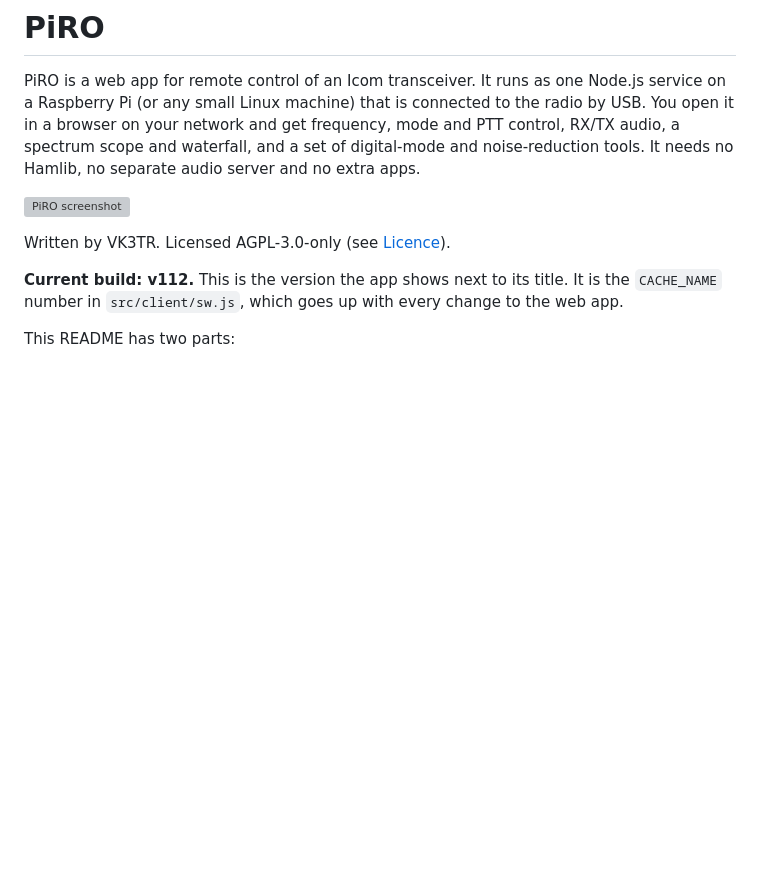
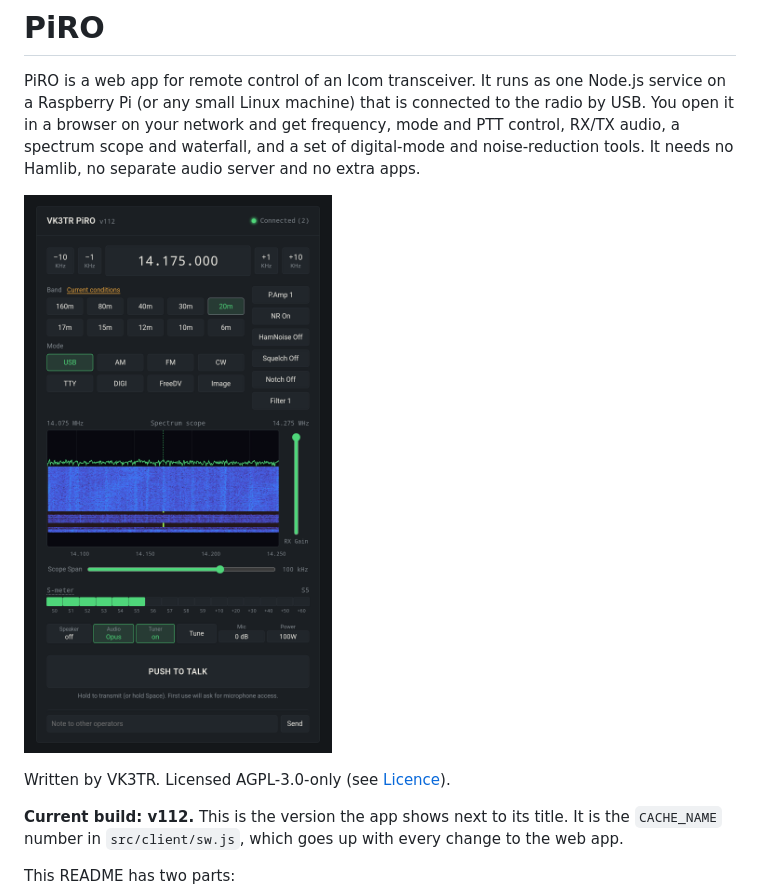
Before and after one commit to StevPem/piro, a Markdown page: README.md, the part around the change. Drawn GitHub-style; blank space fills up the shorter version; grey boxes are pictures that could not be loaded.

```diff
--- a/README.md
+++ b/README.md
@@ -7,7 +7,7 @@ get frequency, mode and PTT control, RX/TX audio, a spectrum scope and
 waterfall, and a set of digital-mode and noise-reduction tools. It needs no
 Hamlib, no separate audio server and no extra apps.
 
-![PiRO screenshot](https://raw.githubusercontent.com/StevPem/piro/refs/heads/main/gallery/Screenshot_20261006-000127.png)
+![PiRO screenshot](https://raw.githubusercontent.com/StevPem/piro/refs/heads/main/gallery/piro.png)
 
 Written by VK3TR. Licensed AGPL-3.0-only (see
 [Licence](#licence)).
```
